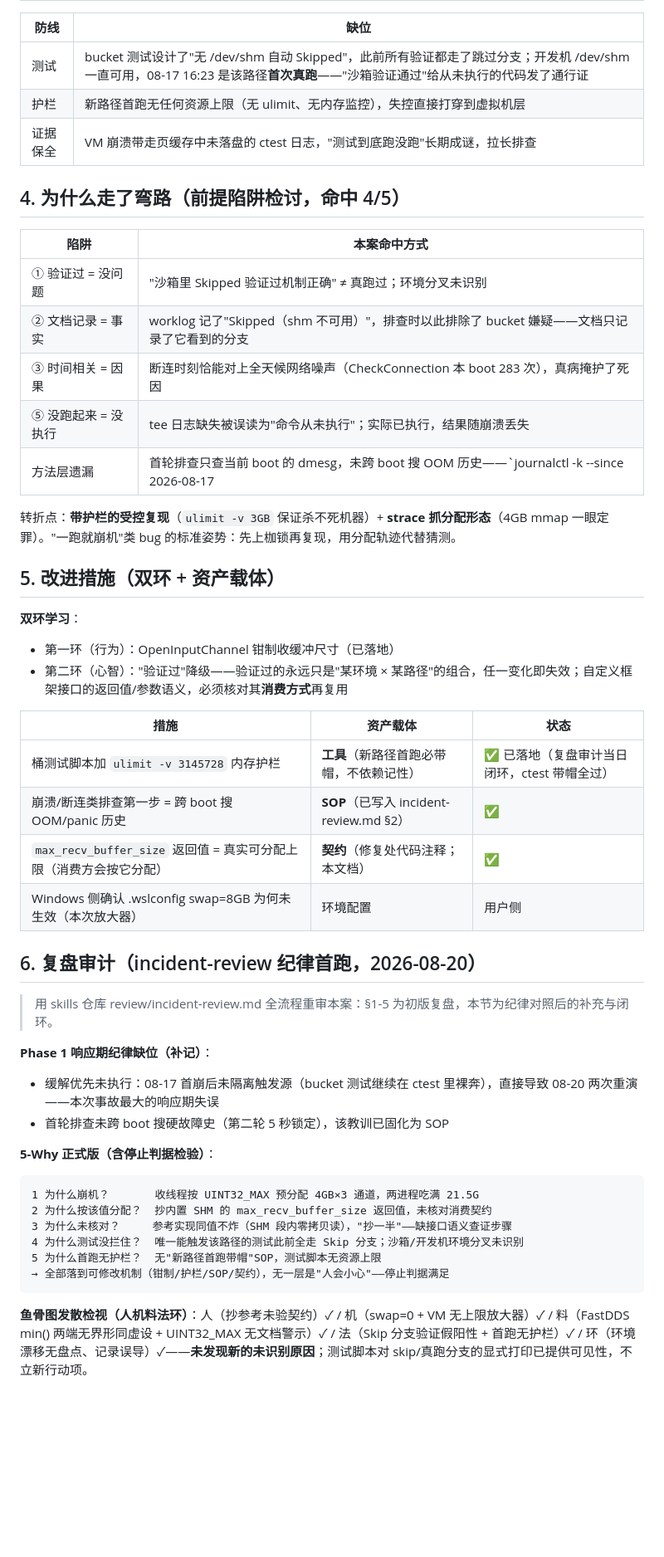
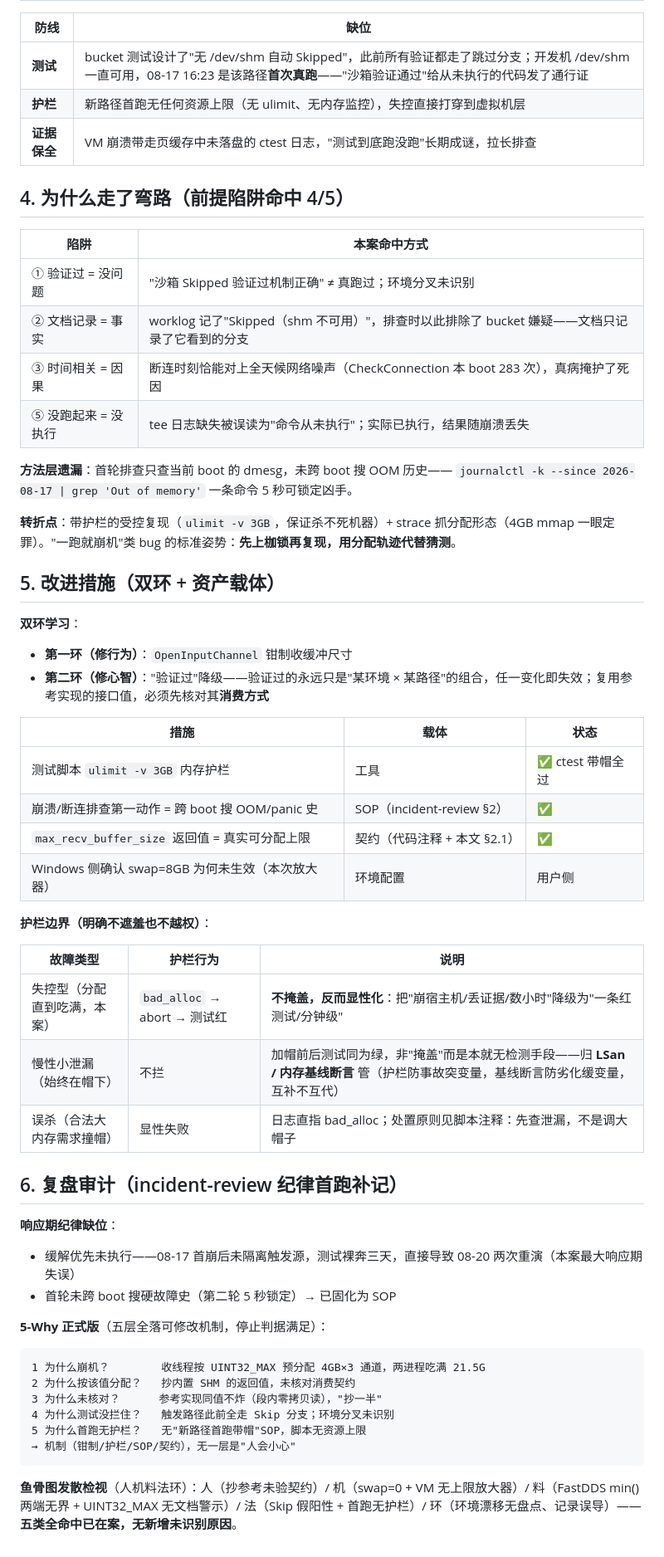
Before and after one commit to guang-lee-cn/dts-framework, a Markdown page: docs/design/incident-postmortem-2026-08-20.md, the part around one of its changes. Shown at 83% size. GitHub-like rendering; blank space fills up the shorter version.

````diff
--- a/docs/design/incident-postmortem-2026-08-20.md
+++ b/docs/design/incident-postmortem-2026-08-20.md
@@ -34,54 +75,64 @@ FastDDS 非 secure 模式：参与者侧 max_receiver_buffer_size = UINT32_MAX
 
 | 防线 | 缺位 |
 |---|---|
-| 测试 | bucket 测试设计了"无 /dev/shm 自动 Skipped"，此前所有验证都走了跳过分支；开发机 /dev/shm 一直可用，08-17 16:23 是该路径**首次真跑**——"沙箱验证通过"给从未执行的代码发了通行证 |
-| 护栏 | 新路径首跑无任何资源上限（无 ulimit、无内存监控），失控直接打穿到虚拟机层 |
-| 证据保全 | VM 崩溃带走页缓存中未落盘的 ctest 日志，"测试到底跑没跑"长期成谜，拉长排查 |
+| **测试** | bucket 测试设计了"无 /dev/shm 自动 Skipped"，此前所有验证都走了跳过分支；开发机 /dev/shm 一直可用，08-17 16:23 是该路径**首次真跑**——"沙箱验证通过"给从未执行的代码发了通行证 |
+| **护栏** | 新路径首跑无任何资源上限（无 ulimit、无内存监控），失控直接打穿到虚拟机层 |
+| **证据保全** | VM 崩溃带走页缓存中未落盘的 ctest 日志，"测试到底跑没跑"长期成谜，拉长排查 |
 
-## 4. 为什么走了弯路（前提陷阱检讨，命中 4/5）
+## 4. 为什么走了弯路（前提陷阱命中 4/5）
 
 | 陷阱 | 本案命中方式 |
 |---|---|
-| ① 验证过 = 没问题 | "沙箱里 Skipped 验证过机制正确" ≠ 真跑过；环境分叉未识别 |
+| ① 验证过 = 没问题 | "沙箱 Skipped 验证过机制正确" ≠ 真跑过；环境分叉未识别 |
 | ② 文档记录 = 事实 | worklog 记了"Skipped（shm 不可用）"，排查时以此排除了 bucket 嫌疑——文档只记录了它看到的分支 |
 | ③ 时间相关 = 因果 | 断连时刻恰能对上全天候网络噪声（CheckConnection 本 boot 283 次），真病掩护了死因 |
 | ⑤ 没跑起来 = 没执行 | tee 日志缺失被误读为"命令从未执行"；实际已执行，结果随崩溃丢失 |
-| 方法层遗漏 | 首轮排查只查当前 boot 的 dmesg，未跨 boot 搜 OOM 历史——`journalctl -k --since 2026-08-17 | grep 'Out of memory'` 一条命令 5 秒可锁定凶手 |
 
-转折点：**带护栏的受控复现**（`ulimit -v 3GB` 保证杀不死机器）+ **strace 抓分配形态**（4GB mmap 一眼定罪）。"一跑就崩机"类 bug 的标准姿势：先上枷锁再复现，用分配轨迹代替猜测。
+**方法层遗漏**：首轮排查只查当前 boot 的 dmesg，未跨 boot 搜 OOM 历史——
+`journalctl -k --since 2026-08-17 | grep 'Out of memory'` 一条命令 5 秒可锁定凶手。
+
+**转折点**：带护栏的受控复现（`ulimit -v 3GB`，保证杀不死机器）+ strace 抓分配形态（4GB mmap 一眼定罪）。"一跑就崩机"类 bug 的标准姿势：**先上枷锁再复现，用分配轨迹代替猜测**。
 
 ## 5. 改进措施（双环 + 资产载体）
 
 **双环学习**：
-- 第一环（行为）：OpenInputChannel 钳制收缓冲尺寸（已落地）
-- 第二环（心智）："验证过"降级——验证过的永远只是"某环境 × 某路径"的组合，任一变化即失效；自定义框架接口的返回值/参数语义，必须核对其**消费方式**再复用
 
-| 措施 | 资产载体 | 状态 |
+- **第一环（修行为）**：`OpenInputChannel` 钳制收缓冲尺寸
+- **第二环（修心智）**："验证过"降级——验证过的永远只是"某环境 × 某路径"的组合，任一变化即失效；复用参考实现的接口值，必须先核对其**消费方式**
+
+| 措施 | 载体 | 状态 |
 |---|---|---|
-| 桶测试脚本加 `ulimit -v 3145728` 内存护栏 | **工具**（新路径首跑必带帽，不依赖记性） | ✅ 已落地（复盘审计当日闭环，ctest 带帽全过） |
-| 崩溃/断连类排查第一步 = 跨 boot 搜 OOM/panic 历史 | **SOP**（已写入 incident-review.md §2） | ✅ |
-| `max_recv_buffer_size` 返回值 = 真实可分配上限（消费方会按它分配） | **契约**（修复处代码注释；本文档） | ✅ |
-| Windows 侧确认 .wslconfig swap=8GB 为何未生效（本次放大器） | 环境配置 | 用户侧 |
+| 测试脚本 `ulimit -v 3GB` 内存护栏 | 工具 | ✅ ctest 带帽全过 |
+| 崩溃/断连排查第一动作 = 跨 boot 搜 OOM/panic 史 | SOP（incident-review §2） | ✅ |
+| `max_recv_buffer_size` 返回值 = 真实可分配上限 | 契约（代码注释 + 本文 §2.1） | ✅ |
+| Windows 侧确认 swap=8GB 为何未生效（本次放大器） | 环境配置 | 用户侧 |
 
-## 6. 复盘审计（incident-review 纪律首跑，2026-08-20）
+**护栏边界（明确不遮羞也不越权）**：
 
-> 用 skills 仓库 review/incident-review.md 全流程重审本案：§1-5 为初版复盘，本节为纪律对照后的补充与闭环。
+| 故障类型 | 护栏行为 | 说明 |
+|---|---|---|
+| 失控型（分配直到吃满，本案） | `bad_alloc` → abort → 测试红 | **不掩盖，反而显性化**：把"崩宿主机/丢证据/数小时"降级为"一条红测试/分钟级" |
+| 慢性小泄漏（始终在帽下） | 不拦 | 加帽前后测试同为绿，非"掩盖"而是本就无检测手段——归 **LSan / 内存基线断言** 管（护栏防事故突变量，基线断言防劣化缓变量，互补不互代） |
+| 误杀（合法大内存需求撞帽） | 显性失败 | 日志直指 bad_alloc；处置原则见脚本注释：先查泄漏，不是调大帽子 |
 
-**Phase 1 响应期纪律缺位（补记）**：
-- 缓解优先未执行：08-17 首崩后未隔离触发源（bucket 测试继续在 ctest 里裸奔），直接导致 08-20 两次重演——本次事故最大的响应期失误
-- 首轮排查未跨 boot 搜硬故障史（第二轮 5 秒锁定），该教训已固化为 SOP
+## 6. 复盘审计（incident-review 纪律首跑补记）
 
-**5-Why 正式版（含停止判据检验）**：
+**响应期纪律缺位**：
+
+- 缓解优先未执行——08-17 首崩后未隔离触发源，测试裸奔三天，直接导致 08-20 两次重演（本案最大响应期失误）
+- 首轮未跨 boot 搜硬故障史（第二轮 5 秒锁定）→ 已固化为 SOP
+
+**5-Why 正式版**（五层全落可修改机制，停止判据满足）：
+
 ```
-1 为什么崩机？       收线程按 UINT32_MAX 预分配 4GB×3 通道，两进程吃满 21.5G
-2 为什么按该值分配？  抄内置 SHM 的 max_recv_buffer_size 返回值，未核对消费契约
-3 为什么未核对？     参考实现同值不炸（SHM 段内零拷贝读），"抄一半"——缺接口语义查证步骤
-4 为什么测试没拦住？  唯一能触发该路径的测试此前全走 Skip 分支；沙箱/开发机环境分叉未识别
-5 为什么首跑无护栏？  无"新路径首跑带帽"SOP，测试脚本无资源上限
-→ 全部落到可修改机制（钳制/护栏/SOP/契约），无一层是"人会小心"——停止判据满足
+1 为什么崩机？        收线程按 UINT32_MAX 预分配 4GB×3 通道，两进程吃满 21.5G
+2 为什么按该值分配？   抄内置 SHM 的返回值，未核对消费契约
+3 为什么未核对？      参考实现同值不炸（段内零拷贝读），"抄一半"
+4 为什么测试没拦住？   触发路径此前全走 Skip 分支；环境分叉未识别
+5 为什么首跑无护栏？   无"新路径首跑带帽"SOP，脚本无资源上限
+→ 机制（钳制/护栏/SOP/契约），无一层是"人会小心"
 ```
 
-**鱼骨图发散检视（人机料法环）**：人（抄参考未验契约）✓ / 机（swap=0 + VM 无上限放大器）✓ /
-料（FastDDS min() 两端无界形同虚设 + UINT32_MAX 无文档警示）✓ / 法（Skip 分支验证假阳性 +
-首跑无护栏）✓ / 环（环境漂移无盘点、记录误导）✓——**未发现新的未识别原因**；测试脚本对
-skip/真跑分支的显式打印已提供可见性，不立新行动项。
+**鱼骨图发散检视**（人机料法环）：人（抄参考未验契约）/ 机（swap=0 + VM 无上限放大器）/
+料（FastDDS min() 两端无界 + UINT32_MAX 无文档警示）/ 法（Skip 假阳性 + 首跑无护栏）/
+环（环境漂移无盘点、记录误导）——**五类全命中已在案，无新增未识别原因**。
````
Also changed, not shown: other parts of docs/design/incident-postmortem-2026-08-20.md (+59 -18 lines).
